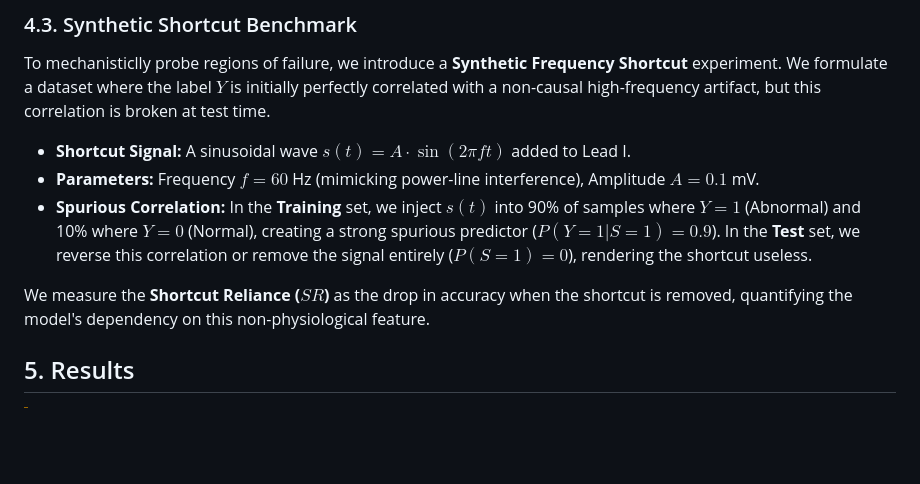
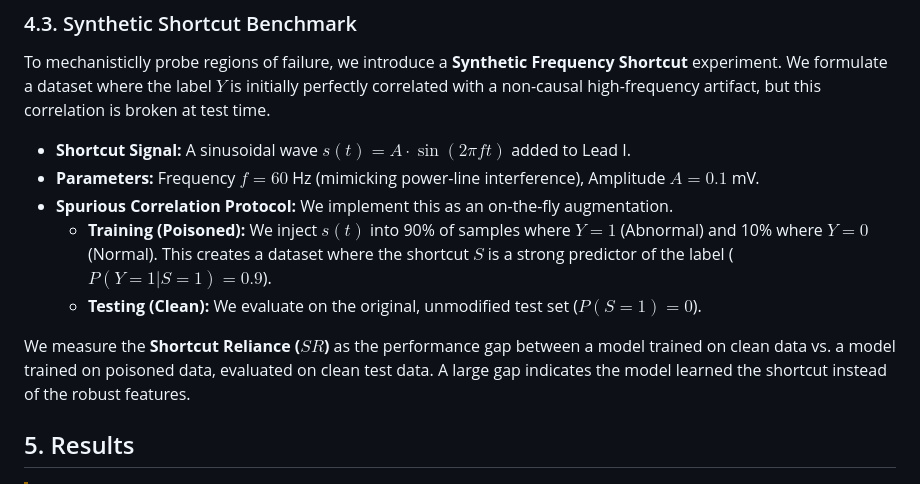
Before and after one commit to Kushaan-SSSK/Cross-Dataset-Generalization-in-ECG-via-Invariant-Representation-Learning, a Markdown page: paper/paper_draft.md, the part around the change. Rendered like a GitHub page; blank space fills up the shorter version.

Commit message:
Docs: Clarify synthetic shortcut protocol in paper

```diff
--- a/paper/paper_draft.md
+++ b/paper/paper_draft.md
@@ -107,9 +107,11 @@ To mechanisticlly probe regions of failure, we introduce a **Synthetic Frequency
 
 *   **Shortcut Signal:** A sinusoidal wave $s(t) = A \cdot \sin(2\pi f t)$ added to Lead I.
 *   **Parameters:** Frequency $f = 60$ Hz (mimicking power-line interference), Amplitude $A = 0.1$ mV.
-*   **Spurious Correlation:** In the **Training** set, we inject $s(t)$ into 90% of samples where $Y=1$ (Abnormal) and 10% where $Y=0$ (Normal), creating a strong spurious predictor ($P(Y=1 | S=1) = 0.9$). In the **Test** set, we reverse this correlation or remove the signal entirely ($P(S=1)=0$), rendering the shortcut useless.
+*   **Spurious Correlation Protocol:** We implement this as an on-the-fly augmentation.
+    *   **Training (Poisoned):** We inject $s(t)$ into 90% of samples where $Y=1$ (Abnormal) and 10% where $Y=0$ (Normal). This creates a dataset where the shortcut $S$ is a strong predictor of the label ($P(Y=1 | S=1) = 0.9$).
+    *   **Testing (Clean):** We evaluate on the original, unmodified test set ($P(S=1)=0$).
 
-We measure the **Shortcut Reliance ($SR$)** as the drop in accuracy when the shortcut is removed, quantifying the model's dependency on this non-physiological feature.
+We measure the **Shortcut Reliance ($SR$)** as the performance gap between a model trained on clean data vs. a model trained on poisoned data, evaluated on clean test data. A large gap indicates the model learned the shortcut instead of the robust features.
 
 ## 5. Results
 
```
